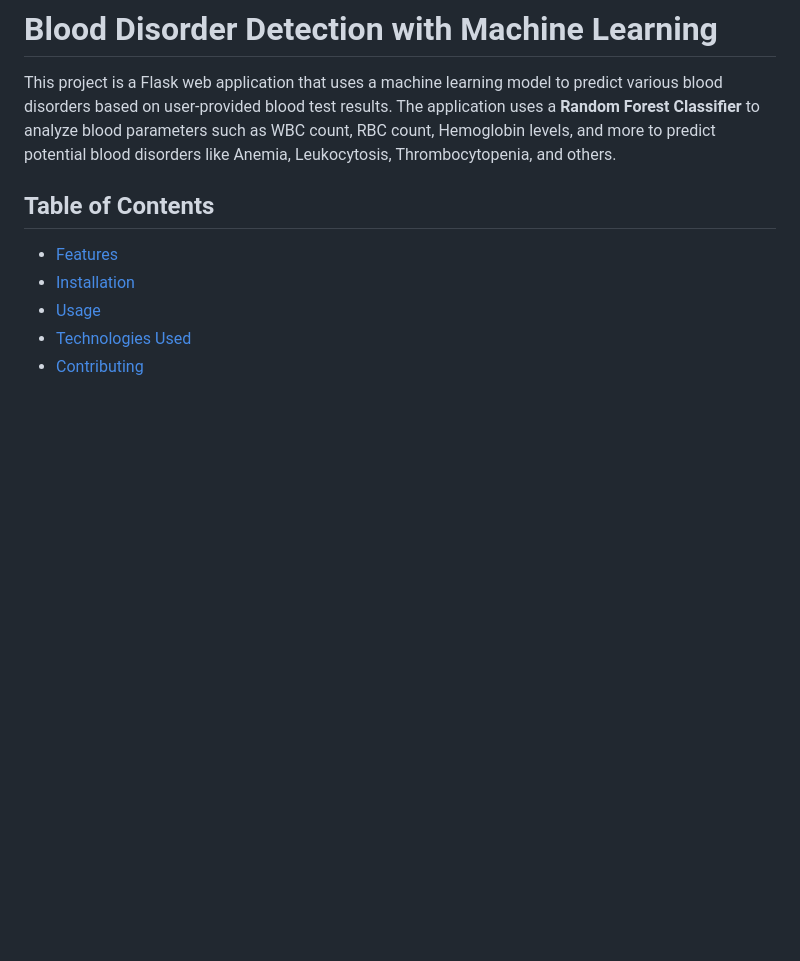
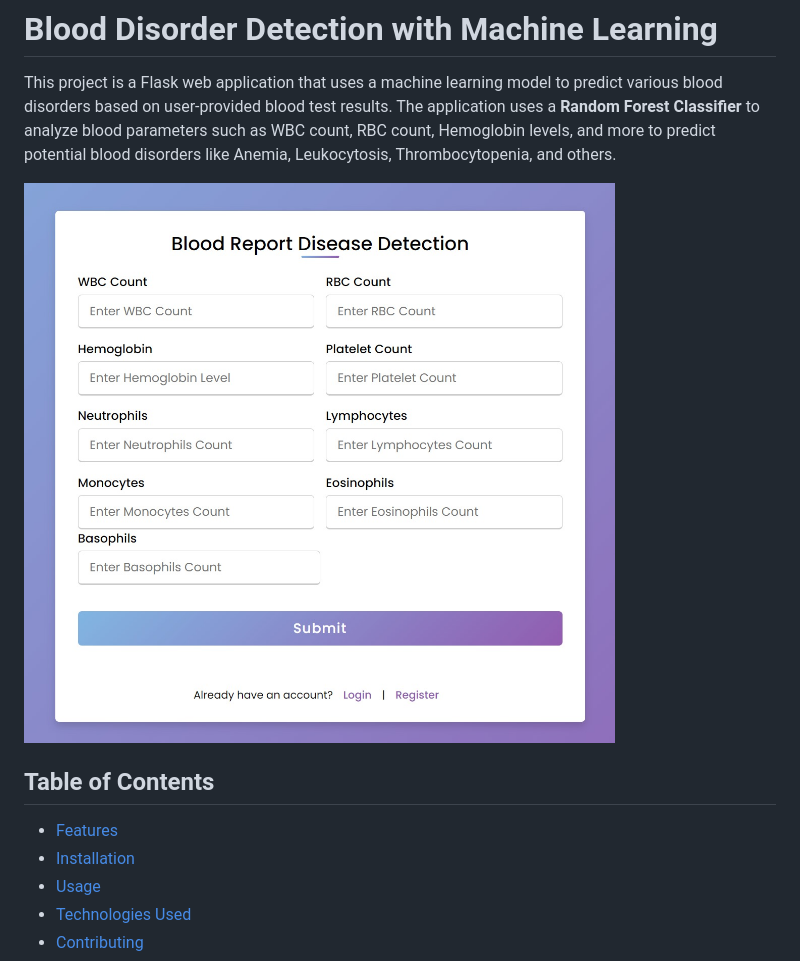
Before and after one commit to Rifaque/Blood-Report-Disease-Diagnosis-App, a Markdown page: README.md, the part around the change. GitHub-like rendering; blank space fills up the shorter version.

```diff
--- a/README.md
+++ b/README.md
@@ -1,6 +1,8 @@
 # Blood Disorder Detection with Machine Learning
 
 This project is a Flask web application that uses a machine learning model to predict various blood disorders based on user-provided blood test results. The application uses a **Random Forest Classifier** to analyze blood parameters such as WBC count, RBC count, Hemoglobin levels, and more to predict potential blood disorders like Anemia, Leukocytosis, Thrombocytopenia, and others.
+
+![Blood Disease Detection App](images/HomePage.jpg)
 
 ## Table of Contents
 - [Features](#features)
```
